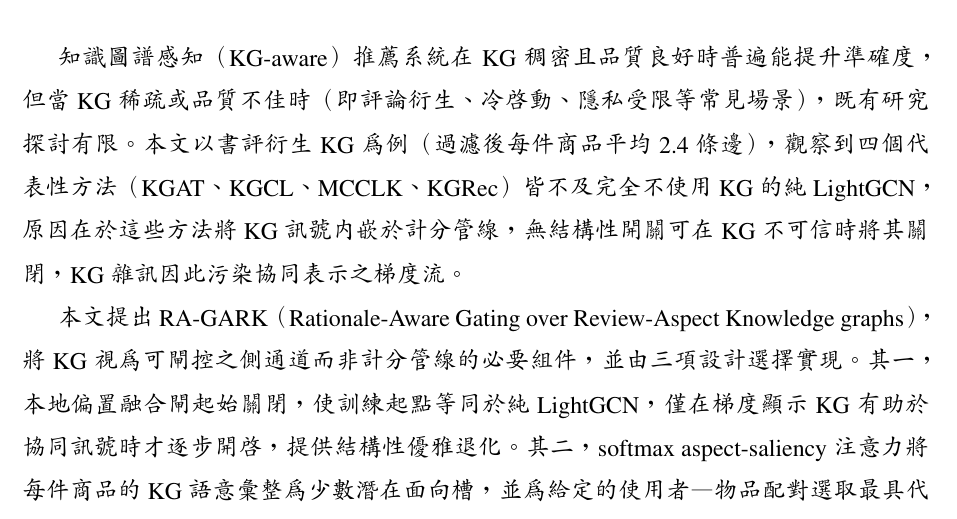
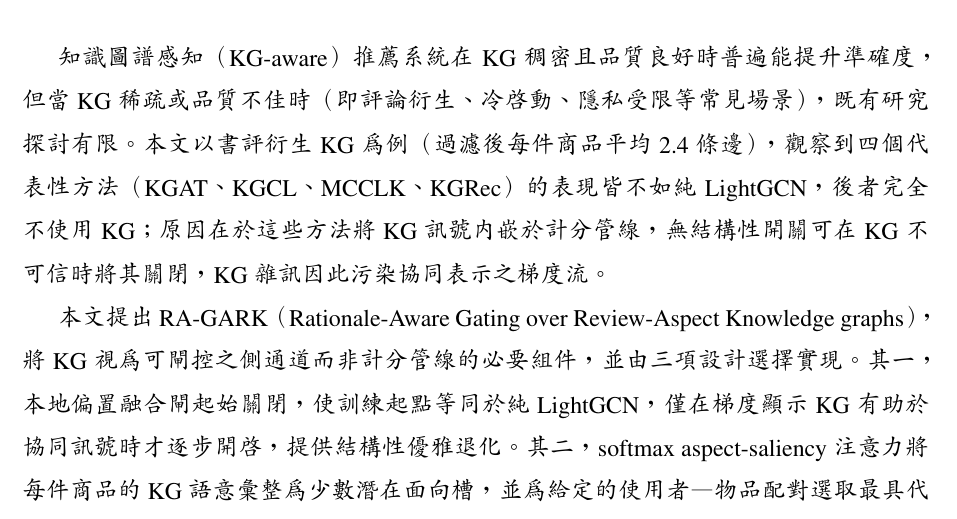
Before and after one commit to beckyhsuxp/RA-GARK, a LaTeX thesis (Document/thesis/main_zh_preview.tex, which reads Document/thesis/Sections/0.2.Abstract_chinese.tex): part of page 1 of 44, cut so that both start at the same text. Compiled offline with XeLaTeX; a missing font is replaced by an installed copy or a similar font.

Commit message:
paper: smooth awkward ZH abstract clause on no-KG LightGCN baseline
Rewrite '皆不及完全不使用 KG 的純 LightGCN' (heavy pre-nominal modifier +
stacked negation) as '的表現皆不如純 LightGCN，後者完全不使用 KG' — keeps the
'even a no-KG baseline wins' contrast, reads smoother, matches EN. EN
abstract unchanged. Recompiled PDFs.

Co-Authored-By: Claude Opus 4.7 (1M context) <noreply@anthropic.com>

```diff
--- a/Document/thesis/Sections/0.2.Abstract_chinese.tex
+++ b/Document/thesis/Sections/0.2.Abstract_chinese.tex
@@ -24,7 +24,7 @@
 
 \normalsize
 
-知識圖譜感知（KG-aware）推薦系統在 KG 稠密且品質良好時普遍能提升準確度，但當 KG 稀疏或品質不佳時（即評論衍生、冷啟動、隱私受限等常見場景），既有研究探討有限。本文以書評衍生 KG 為例（過濾後每件商品平均 2.4 條邊），觀察到四個代表性方法（KGAT、KGCL、MCCLK、KGRec）皆不及完全不使用 KG 的純 LightGCN，原因在於這些方法將 KG 訊號內嵌於計分管線，無結構性開關可在 KG 不可信時將其關閉，KG 雜訊因此污染協同表示之梯度流。
+知識圖譜感知（KG-aware）推薦系統在 KG 稠密且品質良好時普遍能提升準確度，但當 KG 稀疏或品質不佳時（即評論衍生、冷啟動、隱私受限等常見場景），既有研究探討有限。本文以書評衍生 KG 為例（過濾後每件商品平均 2.4 條邊），觀察到四個代表性方法（KGAT、KGCL、MCCLK、KGRec）的表現皆不如純 LightGCN，後者完全不使用 KG；原因在於這些方法將 KG 訊號內嵌於計分管線，無結構性開關可在 KG 不可信時將其關閉，KG 雜訊因此污染協同表示之梯度流。
 
 本文提出 RA-GARK（Rationale-Aware Gating over Review-Aspect Knowledge graphs），將 KG 視為可閘控之側通道而非計分管線的必要組件，並由三項設計選擇實現。其一，本地偏置融合閘起始關閉，使訓練起點等同於純 LightGCN，僅在梯度顯示 KG 有助於協同訊號時才逐步開啟，提供結構性優雅退化。其二，softmax aspect-saliency 注意力將每件商品的 KG 語意彙整為少數潛在面向槽，並為給定的使用者—物品配對選取最具代表性者。其三，以 SVD 為基礎的初始化使面向槽自 KG 的語意幾何出發，而非起於隨機雜訊。在不更動 KG 的前提下，RA-GARK 將 KG 的貢獻自「無益」翻轉為「有益」。本研究的價值在於指出：KG-aware 推薦器在稀疏 KG 上表現不佳，是架構問題而非資訊問題；在強制融合下成為負擔的同一個 KG，一旦其使用被設計為結構上可選，便能轉為助益。據此，優雅退化提供了一個可重用的設計原則，適用於任何事先無法保證可靠性的輔助訊號，包括評論衍生、冷啟動與隱私受限的知識圖譜。\\[0.5\baselineskip]
 \textbf{關鍵字：}知識圖譜推薦；可退化機制；融合閘；稀疏知識圖譜；協同過濾
```
Also changed, not shown: Document/thesis/main.pdf, Document/thesis/main_zh_preview.pdf.
